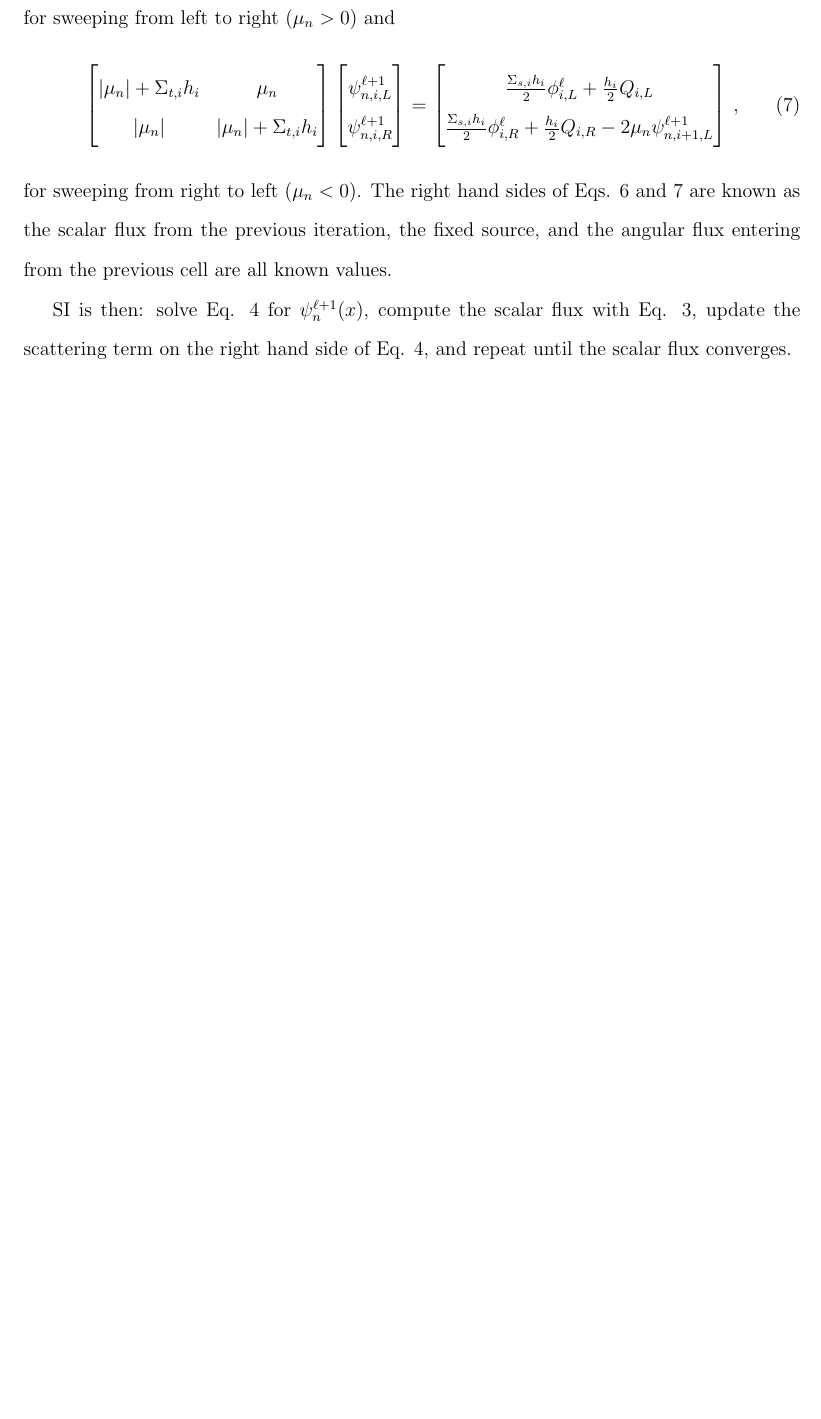
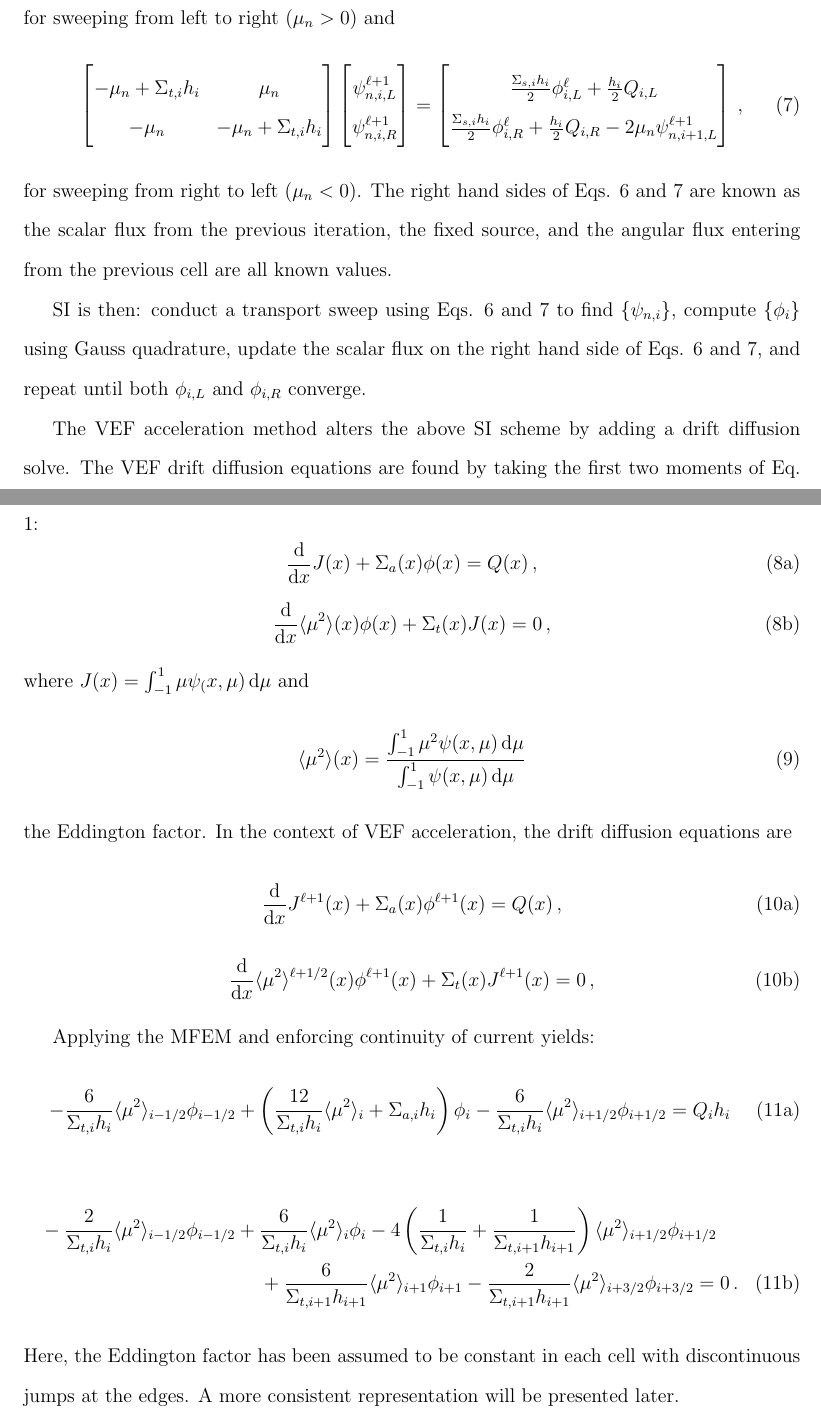
Before and after one commit to smsolivier/VEF, a LaTeX document (tex/paper/jctt.tex, which reads tex/paper/meth.tex): part of page 6 of 9 before the commit and two parts of pages 6 and 7 of 10 after it, the two joined at a grey line, cut so that both start at the same text, the shorter picture padded with empty space. Compiled offline with pdfLaTeX.

Commit message:
paper work

```diff
--- a/tex/paper/meth.tex
+++ b/tex/paper/meth.tex
@@ -81,4 +81,46 @@ for sweeping from left to right ($\mu_n > 0$) and
 	\end{equation}
 for sweeping from right to left ($\mu_n < 0$). The right hand sides of Eqs. \ref{eq:sweepLR} and \ref{eq:sweepRL} are known as the scalar flux from the previous iteration, the fixed source, and the angular flux entering from the previous cell are all known values.
 
-SI is then: solve Eq. \ref{eq:si} for $\psi_n\elll(x)$, compute the scalar flux with Eq. \ref{eq:phiquad}, update the scattering term on the right hand side of Eq. \ref{eq:si}, and repeat until the scalar flux converges.
+SI is then: conduct a transport sweep using Eqs. \ref{eq:sweepLR} and \ref{eq:sweepRL} to find $\{\psi_{n,i}\}$, compute $\{\phi_i\}$ using Gauss quadrature, update the scalar flux on the right hand side of Eqs. \ref{eq:sweepLR} and \ref{eq:sweepRL}, and repeat until both $\phi_{i,L}$ and $\phi_{i,R}$ converge.
+
+The VEF acceleration method alters the above SI scheme by adding a drift diffusion solve. The VEF drift diffusion equations are found by taking the first two moments of Eq. \ref{eq:bte}:
+	\begin{subequations}
+	\begin{equation} \label{eq:zero}
+		\dderiv{}{x} J(x) + \Sigma_a(x) \phi(x) = Q(x) \,,
+	\end{equation}
+	\begin{equation} \label{eq:first}
+		\frac{\ud}{\ud x} \edd(x) \phi(x) + \Sigma_t(x) J(x) = 0 \,,
+	\end{equation}
+	\end{subequations}
+where $J(x) = \int_{-1}^1 \mu \psi_(x, \mu) \ud \mu$ and
+	\begin{equation} \label{eq:eddington}
+		\edd(x) = \frac{\int_{-1}^1 \mu^2 \psi(x, \mu) \ud \mu}{\int_{-1}^1 \psi(x, \mu) \ud \mu}
+	\end{equation}
+the Eddington factor. In the context of VEF acceleration, the drift diffusion equations are
+	\begin{subequations}
+	\begin{equation}
+		\dderiv{}{x} J\elll(x) + \Sigma_a(x) \phi\elll(x) = Q(x) \,,
+	\end{equation}
+	\begin{equation}
+		\frac{\ud}{\ud x} \edd^{\ell+1/2}(x) \phi\elll(x) + \Sigma_t(x) J\elll(x) = 0 \,,
+	\end{equation}
+	\end{subequations}
+
+Applying the MFEM and enforcing continuity of current yields:
+	\begin{subequations} \label{eq:mfem}
+	\begin{equation}
+		-\frac{6}{\Sigma_{t,i}h_i} \edd_{i-1/2} \phi_{i-1/2}
+		+ \left(\frac{12}{\Sigma_{t,i}h_i} \edd_i + \Sigma_{a,i} h_i\right) \phi_i
+		- \frac{6}{\Sigma_{t,i} h_i} \edd_{i+1/2} \phi_{i+1/2} = Q_i h_i
+	\end{equation}
+	\begin{multline}
+		-\frac{2}{\Sigma_{t,i} h_i} \edd_{i-1/2}\phi_{i-1/2} +
+		\frac{6}{\Sigma_{t,i} h_i} \edd_i \phi_i
+		- 4\left(\frac{1}{\Sigma_{t,i} h_i} + \frac{1}{\Sigma_{t,i+1} h_{i+1}}\right)
+			\edd_{i+1/2} \phi_{i+1/2}
+		\\ + \frac{6}{\Sigma_{t,i+1} h_{i+1}} \edd_{i+1} \phi_{i+1}
+		- \frac{2}{\Sigma_{t,i+1} h_{i+1}} \edd_{i+3/2} \phi_{i+3/2}
+		= 0 \,.
+	\end{multline}
+	\end{subequations}
+Here, the Eddington factor has been assumed to be constant in each cell with discontinuous jumps at the edges. A more consistent representation will be presented later.
```
Also changed, not shown: tex/paper/jctt.pdf, tex/writeup/writeup.pdf (added), tex/paper/meth.tex (10 more changed lines), 1 other file.
